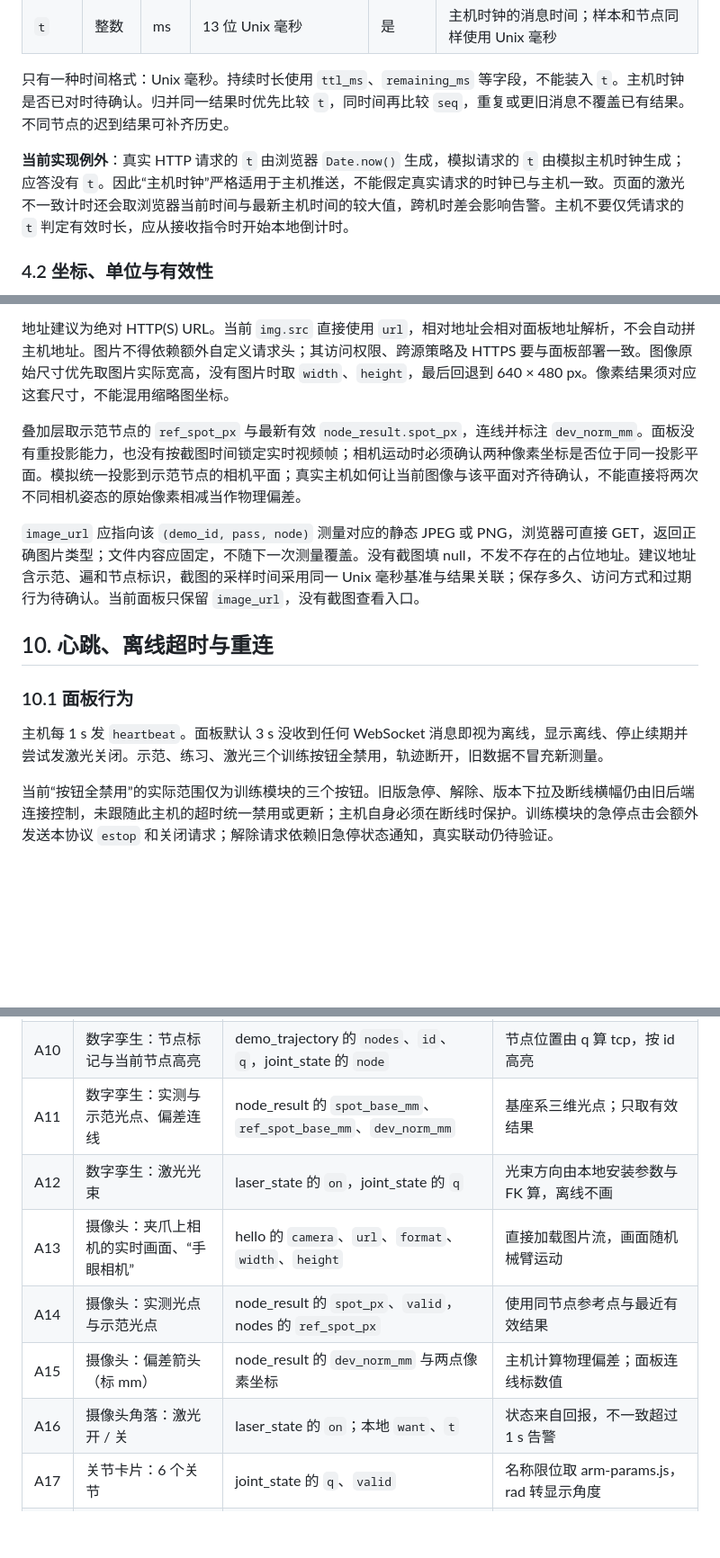
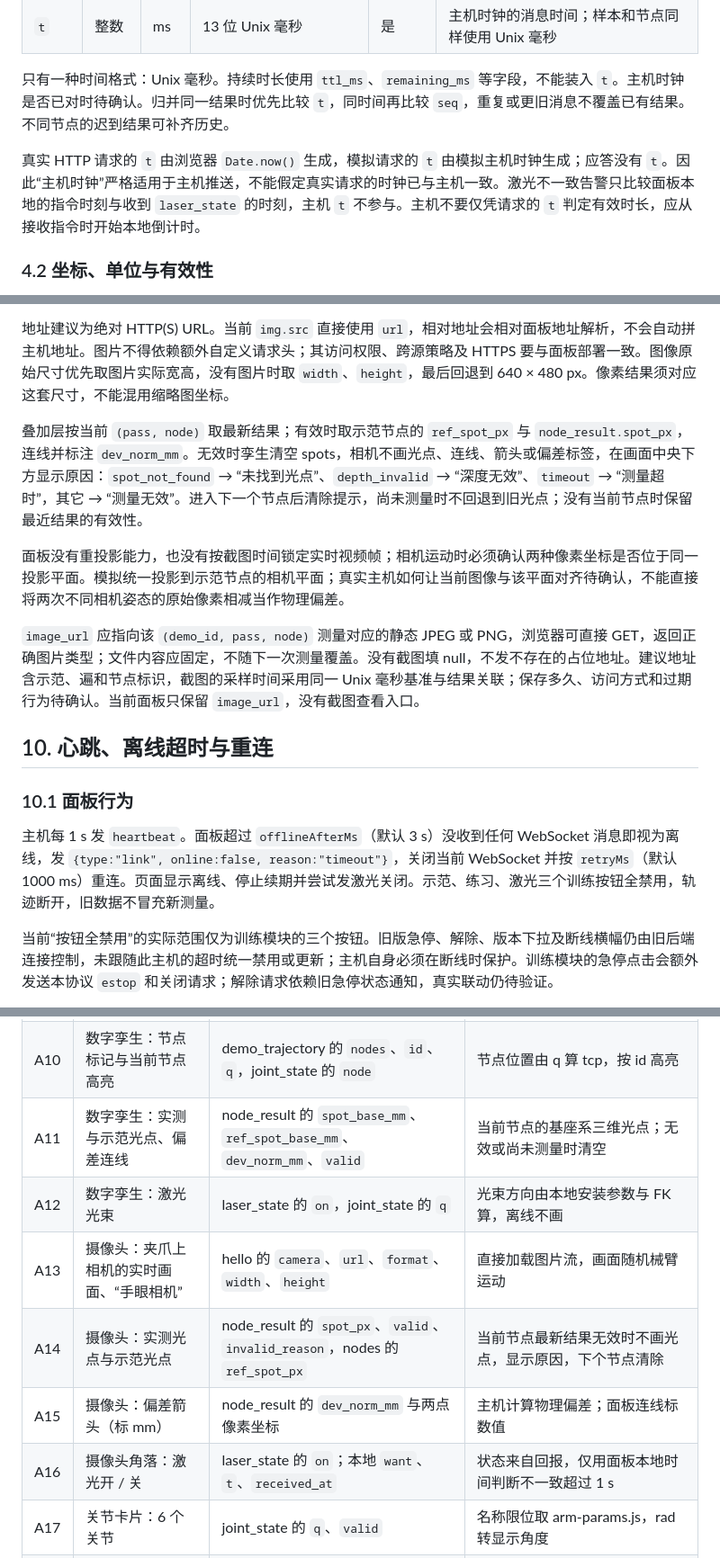
Before and after one commit to Panda-LJW/ReArm, a Markdown page: docs/接口文档.md, 3 parts joined by grey strips. Shown at 90% size. Drawn GitHub-style; blank space fills up the shorter version.

```diff
--- a/docs/接口文档.md
+++ b/docs/接口文档.md
@@ -70,7 +71,7 @@
 
 只有一种时间格式：Unix 毫秒。持续时长使用 `ttl_ms`、`remaining_ms` 等字段，不能装入 `t`。主机时钟是否已对时待确认。归并同一结果时优先比较 `t`，同时间再比较 `seq`，重复或更旧消息不覆盖已有结果。不同节点的迟到结果可补齐历史。
 
-**当前实现例外**：真实 HTTP 请求的 `t` 由浏览器 `Date.now()` 生成，模拟请求的 `t` 由模拟主机时钟生成；应答没有 `t`。因此“主机时钟”严格适用于主机推送，不能假定真实请求的时钟已与主机一致。页面的激光不一致计时还会取浏览器当前时间与最新主机时间的较大值，跨机时差会影响告警。主机不要仅凭请求的 `t` 判定有效时长，应从接收指令时开始本地倒计时。
+真实 HTTP 请求的 `t` 由浏览器 `Date.now()` 生成，模拟请求的 `t` 由模拟主机时钟生成；应答没有 `t`。因此“主机时钟”严格适用于主机推送，不能假定真实请求的时钟已与主机一致。激光不一致告警只比较面板本地的指令时刻与收到 `laser_state` 的时刻，主机 `t` 不参与。主机不要仅凭请求的 `t` 判定有效时长，应从接收指令时开始本地倒计时。
 
 ### 4.2 坐标、单位与有效性
 
@@ -565,7 +566,9 @@ MJPEG 响应使用 `Content-Type: multipart/x-mixed-replace; boundary=frame`，
 
 地址建议为绝对 HTTP(S) URL。当前 `img.src` 直接使用 `url`，相对地址会相对面板地址解析，不会自动拼主机地址。图片不得依赖额外自定义请求头；其访问权限、跨源策略及 HTTPS 要与面板部署一致。图像原始尺寸优先取图片实际宽高，没有图片时取 `width`、`height`，最后回退到 640 × 480 px。像素结果须对应这套尺寸，不能混用缩略图坐标。
 
-叠加层取示范节点的 `ref_spot_px` 与最新有效 `node_result.spot_px`，连线并标注 `dev_norm_mm`。面板没有重投影能力，也没有按截图时间锁定实时视频帧；相机运动时必须确认两种像素坐标是否位于同一投影平面。模拟统一投影到示范节点的相机平面；真实主机如何让当前图像与该平面对齐待确认，不能直接将两次不同相机姿态的原始像素相减当作物理偏差。
+叠加层按当前 `(pass, node)` 取最新结果；有效时取示范节点的 `ref_spot_px` 与 `node_result.spot_px`，连线并标注 `dev_norm_mm`。无效时孪生清空 spots，相机不画光点、连线、箭头或偏差标签，在画面中央下方显示原因：`spot_not_found` → “未找到光点”、`depth_invalid` → “深度无效”、`timeout` → “测量超时”，其它 → “测量无效”。进入下一个节点后清除提示，尚未测量时不回退到旧光点；没有当前节点时保留最近结果的有效性。
+
+面板没有重投影能力，也没有按截图时间锁定实时视频帧；相机运动时必须确认两种像素坐标是否位于同一投影平面。模拟统一投影到示范节点的相机平面；真实主机如何让当前图像与该平面对齐待确认，不能直接将两次不同相机姿态的原始像素相减当作物理偏差。
 
 `image_url` 应指向该 `(demo_id, pass, node)` 测量对应的静态 JPEG 或 PNG，浏览器可直接 GET，返回正确图片类型；文件内容应固定，不随下一次测量覆盖。没有截图填 null，不发不存在的占位地址。建议地址含示范、遍和节点标识，截图的采样时间采用同一 Unix 毫秒基准与结果关联；保存多久、访问方式和过期行为待确认。当前面板只保留 `image_url`，没有截图查看入口。
 
@@ -573,7 +576,7 @@ MJPEG 响应使用 `Content-Type: multipart/x-mixed-replace; boundary=frame`，
 
 ### 10.1 面板行为
 
-主机每 1 s 发 `heartbeat`。面板默认 3 s 没收到任何 WebSocket 消息即视为离线，显示离线、停止续期并尝试发激光关闭。示范、练习、激光三个训练按钮全禁用，轨迹断开，旧数据不冒充新测量。
+主机每 1 s 发 `heartbeat`。面板超过 `offlineAfterMs`（默认 3 s）没收到任何 WebSocket 消息即视为离线，发 `{type:"link", online:false, reason:"timeout"}`，关闭当前 WebSocket 并按 `retryMs`（默认 1000 ms）重连。页面显示离线、停止续期并尝试发激光关闭。示范、练习、激光三个训练按钮全禁用，轨迹断开，旧数据不冒充新测量。
 
 当前“按钮全禁用”的实际范围仅为训练模块的三个按钮。旧版急停、解除、版本下拉及断线横幅仍由旧后端连接控制，未跟随此主机的超时统一禁用或更新；主机自身必须在断线时保护。训练模块的急停点击会额外发送本协议 `estop` 和关闭请求；解除请求依赖旧急停状态通知，真实联动仍待验证。
 
@@ -653,12 +656,12 @@ WebSocket 关闭或报错后，面板按固定 1000 ms 间隔重试同一地址
 | A08 | 数字孪生：示范轨迹虚影 | demo_trajectory 的 `samples`，其中 `q`、`t`、`valid` | 原始示范数据经 FK 算 tcp 路径 |
 | A09 | 数字孪生：这一遍的末端路径 | joint_state 的 `q`、`t`、`valid`、`pass` | 换遍清路径，无效或断线断开 |
 | A10 | 数字孪生：节点标记与当前节点高亮 | demo_trajectory 的 `nodes`、`id`、`q`，joint_state 的 `node` | 节点位置由 q 算 tcp，按 id 高亮 |
-| A11 | 数字孪生：实测与示范光点、偏差连线 | node_result 的 `spot_base_mm`、`ref_spot_base_mm`、`dev_norm_mm` | 基座系三维光点；只取有效结果 |
+| A11 | 数字孪生：实测与示范光点、偏差连线 | node_result 的 `spot_base_mm`、`ref_spot_base_mm`、`dev_norm_mm`、`valid` | 当前节点的基座系三维光点；无效或尚未测量时清空 |
 | A12 | 数字孪生：激光光束 | laser_state 的 `on`，joint_state 的 `q` | 光束方向由本地安装参数与 FK 算，离线不画 |
 | A13 | 摄像头：夹爪上相机的实时画面、“手眼相机” | hello 的 `camera`、`url`、`format`、`width`、`height` | 直接加载图片流，画面随机械臂运动 |
-| A14 | 摄像头：实测光点与示范光点 | node_result 的 `spot_px`、`valid`，nodes 的 `ref_spot_px` | 使用同节点参考点与最近有效结果 |
+| A14 | 摄像头：实测光点与示范光点 | node_result 的 `spot_px`、`valid`、`invalid_reason`，nodes 的 `ref_spot_px` | 当前节点最新结果无效时不画光点，显示原因，下个节点清除 |
 | A15 | 摄像头：偏差箭头（标 mm） | node_result 的 `dev_norm_mm` 与两点像素坐标 | 主机计算物理偏差；面板连线标数值 |
-| A16 | 摄像头角落：激光开 / 关 | laser_state 的 `on`；本地 `want`、`t` | 状态来自回报，不一致超过 1 s 告警 |
+| A16 | 摄像头角落：激光开 / 关 | laser_state 的 `on`；本地 `want`、`t`、`received_at` | 状态来自回报，仅用面板本地时间判断不一致超过 1 s |
 | A17 | 关节卡片：6 个关节 | joint_state 的 `q`、`valid` | 名称限位取 arm-params.js，rad 转显示角度 |
 | A18 | 关节卡片：加夹爪 | joint_state 的 `gripper_mm`、`gripper_valid` | 显示开口 mm 与有效性 |
 | A19 | 关节卡片：最高温度、最大电流 | joint_state 的 `temp`、`current` | 有限温度取最大，电流绝对值取最大 |
```
Also changed, not shown: other parts of docs/接口文档.md (+15 -14 lines), docs/model-swap/screenshots/after-invalid-measurement.png (added), 12 other files.
